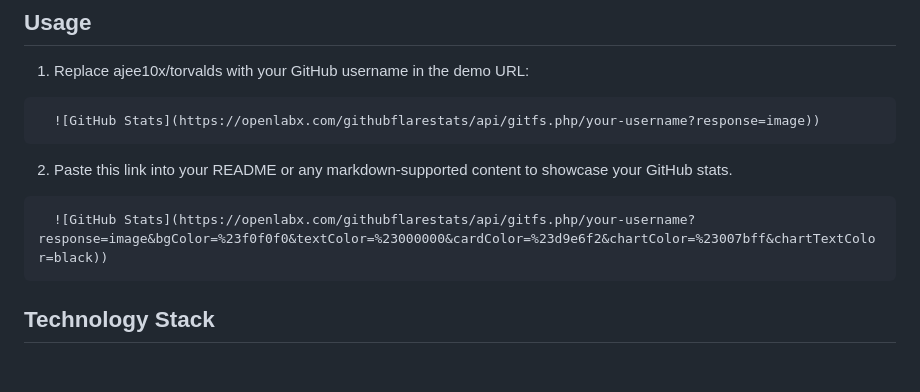
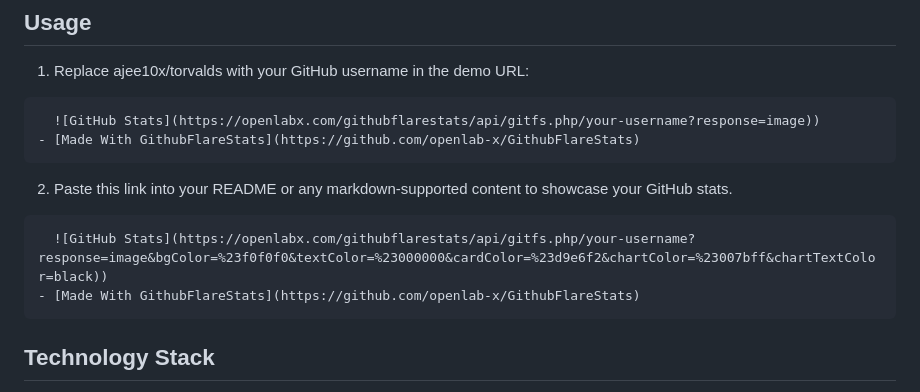
Before and after one commit to openlab-x/GithubFlareStats, a Markdown page: README.md, the part around the change. Drawn GitHub-style; blank space fills up the shorter version.

````diff
--- a/README.md
+++ b/README.md
@@ -80,10 +80,12 @@
 1. Replace ajee10x/torvalds with your GitHub username in the demo URL:
   ```md
     ![GitHub Stats](https://openlabx.com/githubflarestats/api/gitfs.php/your-username?response=image))
+- [Made With GithubFlareStats](https://github.com/openlab-x/GithubFlareStats)
   ```
 2. Paste this link into your README or any markdown-supported content to showcase your GitHub stats.
   ```md
     ![GitHub Stats](https://openlabx.com/githubflarestats/api/gitfs.php/your-username?response=image&bgColor=%23f0f0f0&textColor=%23000000&cardColor=%23d9e6f2&chartColor=%23007bff&chartTextColor=black))
+- [Made With GithubFlareStats](https://github.com/openlab-x/GithubFlareStats)
   ```
 
 
````
